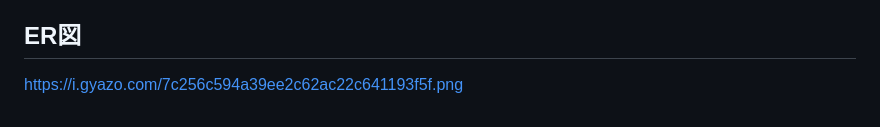
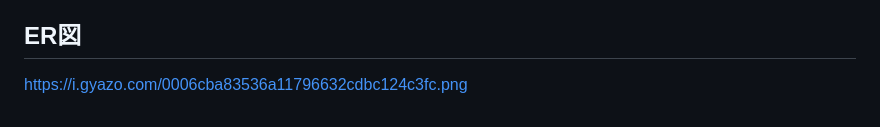
Before and after one commit to matsumo123/FridgeBell, a Markdown page: README.md, the part around the change. GitHub-like rendering.

Commit message:
ER図修正：Food_listsテーブルとFoodsテーブルに分けた

```diff
--- a/README.md
+++ b/README.md
@@ -89,4 +89,4 @@ API:LINE Messaging API
 Figma：https://www.figma.com/design/LulO6jUfPxdloTD4mlokQV/%E5%86%B7%E8%94%B5%E5%BA%AB%E3%81%AE%E3%83%AA%E3%83%9E%E3%82%A4%E3%83%B3%E3%83%89%E3%82%A2%E3%83%97%E3%83%AA?node-id=0-1&t=kdDnlKmMoGcHmwTu-1
 
 ## ER図
-https://i.gyazo.com/7c256c594a39ee2c62ac22c641193f5f.png
+https://i.gyazo.com/0006cba83536a11796632cdbc124c3fc.png
```
